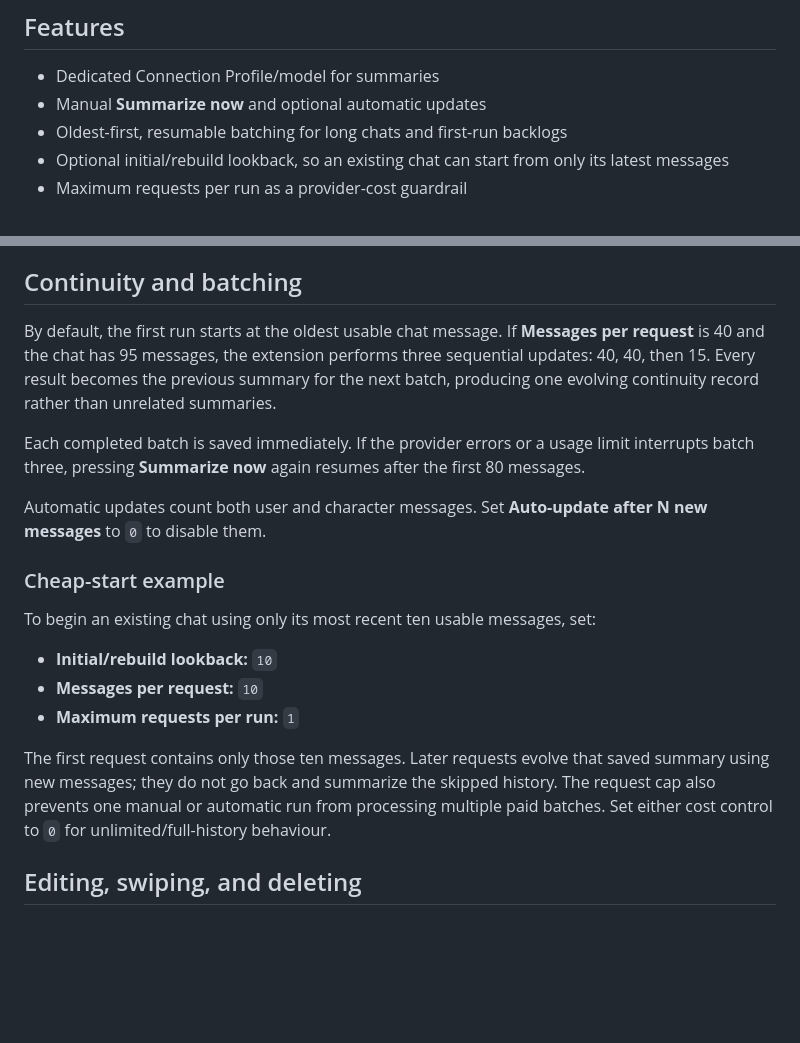
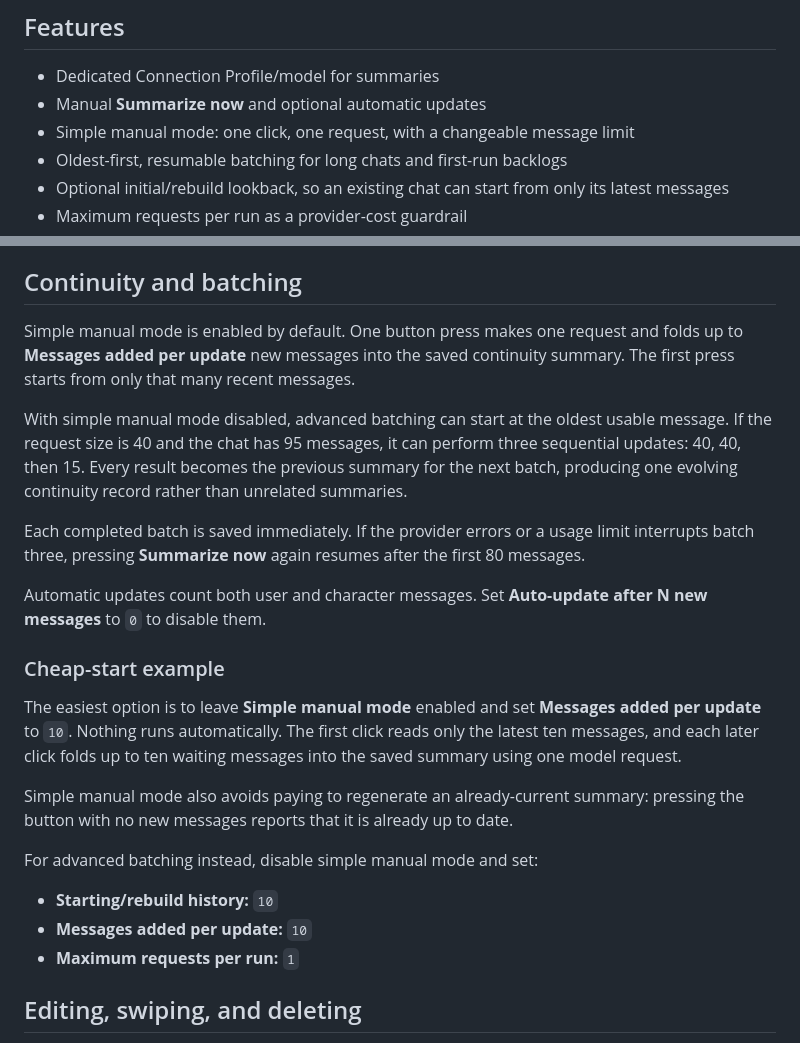
Before and after one commit to elfaelia/Sillytavern-Independent-Summarizer, a Markdown page: README.md, 2 parts joined by grey strips. GitHub-like rendering; blank space fills up the shorter version.

Commit message:
Update README.md for v0.4.0

```diff
--- a/README.md
+++ b/README.md
@@ -8,6 +8,7 @@ The summarization request sends only the extension's prompt, the previously save
 
 - Dedicated Connection Profile/model for summaries
 - Manual **Summarize now** and optional automatic updates
+- Simple manual mode: one click, one request, with a changeable message limit
 - Oldest-first, resumable batching for long chats and first-run backlogs
 - Optional initial/rebuild lookback, so an existing chat can start from only its latest messages
 - Maximum requests per run as a provider-cost guardrail
@@ -40,7 +41,9 @@ You may leave SillyTavern's built-in Summarize extension disabled to avoid injec
 
 ## Continuity and batching
 
-By default, the first run starts at the oldest usable chat message. If **Messages per request** is 40 and the chat has 95 messages, the extension performs three sequential updates: 40, 40, then 15. Every result becomes the previous summary for the next batch, producing one evolving continuity record rather than unrelated summaries.
+Simple manual mode is enabled by default. One button press makes one request and folds up to **Messages added per update** new messages into the saved continuity summary. The first press starts from only that many recent messages.
+
+With simple manual mode disabled, advanced batching can start at the oldest usable message. If the request size is 40 and the chat has 95 messages, it can perform three sequential updates: 40, 40, then 15. Every result becomes the previous summary for the next batch, producing one evolving continuity record rather than unrelated summaries.
 
 Each completed batch is saved immediately. If the provider errors or a usage limit interrupts batch three, pressing **Summarize now** again resumes after the first 80 messages.
 
@@ -48,13 +51,15 @@ Automatic updates count both user and character messages. Set **Auto-update afte
 
 ### Cheap-start example
 
-To begin an existing chat using only its most recent ten usable messages, set:
+The easiest option is to leave **Simple manual mode** enabled and set **Messages added per update** to `10`. Nothing runs automatically. The first click reads only the latest ten messages, and each later click folds up to ten waiting messages into the saved summary using one model request.
 
-- **Initial/rebuild lookback:** `10`
-- **Messages per request:** `10`
+Simple manual mode also avoids paying to regenerate an already-current summary: pressing the button with no new messages reports that it is already up to date.
+
+For advanced batching instead, disable simple manual mode and set:
+
+- **Starting/rebuild history:** `10`
+- **Messages added per update:** `10`
 - **Maximum requests per run:** `1`
-
-The first request contains only those ten messages. Later requests evolve that saved summary using new messages; they do not go back and summarize the skipped history. The request cap also prevents one manual or automatic run from processing multiple paid batches. Set either cost control to `0` for unlimited/full-history behaviour.
 
 ## Editing, swiping, and deleting
 
```
